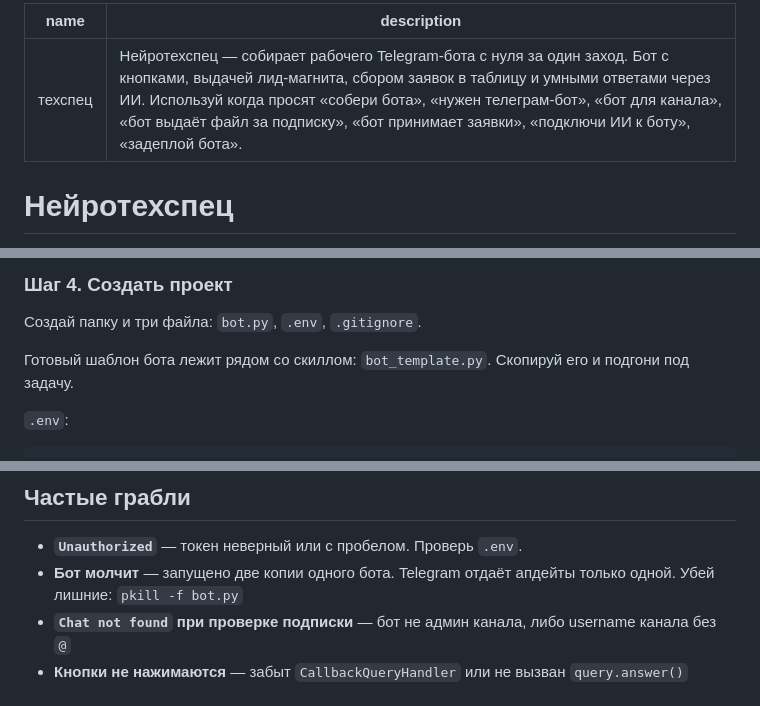
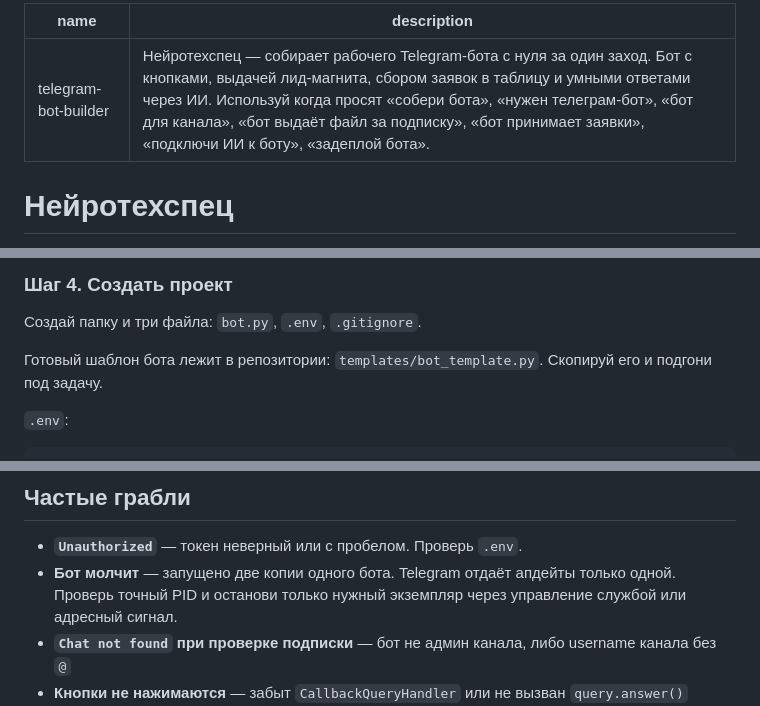
Before and after one commit to rocky170811-dot/chatgpt-skills, a Markdown page: skills/техспец/SKILL.md, 3 parts joined by grey strips. GitHub-like rendering.

Commit message:
Repair telegram-bot-builder metadata and audit findings

````diff
--- a/skills/техспец/SKILL.md
+++ b/skills/техспец/SKILL.md
@@ -1,6 +1,6 @@
 ---
-name: техспец
-description: Нейротехспец — собирает рабочего Telegram-бота с нуля за один заход. Бот с кнопками, выдачей лид-магнита, сбором заявок в таблицу и умными ответами через ИИ. Используй когда просят «собери бота», «нужен телеграм-бот», «бот для канала», «бот выдаёт файл за подписку», «бот принимает заявки», «подключи ИИ к боту», «задеплой бота».
+name: telegram-bot-builder
+description: "Нейротехспец — собирает рабочего Telegram-бота с нуля за один заход. Бот с кнопками, выдачей лид-магнита, сбором заявок в таблицу и умными ответами через ИИ. Используй когда просят «собери бота», «нужен телеграм-бот», «бот для канала», «бот выдаёт файл за подписку», «бот принимает заявки», «подключи ИИ к боту», «задеплой бота»."
 ---
 
 # Нейротехспец
@@ -46,7 +46,7 @@ pip install -U python-telegram-bot python-dotenv
 
 Создай папку и три файла: `bot.py`, `.env`, `.gitignore`.
 
-Готовый шаблон бота лежит рядом со скиллом: `bot_template.py`. Скопируй его и подгони под задачу.
+Готовый шаблон бота лежит в репозитории: `templates/bot_template.py`. Скопируй его и подгони под задачу.
 
 `.env`:
 ```
@@ -110,7 +110,7 @@ screen -r bot          # вернуться к нему
 ## Частые грабли
 
 - **`Unauthorized`** — токен неверный или с пробелом. Проверь `.env`.
-- **Бот молчит** — запущено две копии одного бота. Telegram отдаёт апдейты только одной. Убей лишние: `pkill -f bot.py`
+- **Бот молчит** — запущено две копии одного бота. Telegram отдаёт апдейты только одной. Проверь точный PID и останови только нужный экземпляр через управление службой или адресный сигнал.
 - **`Chat not found` при проверке подписки** — бот не админ канала, либо username канала без `@`
 - **Кнопки не нажимаются** — забыт `CallbackQueryHandler` или не вызван `query.answer()`
 - **Кириллица в CSV кракозябрами** — открывать через импорт с UTF-8, либо писать с `encoding='utf-8-sig'`
````
